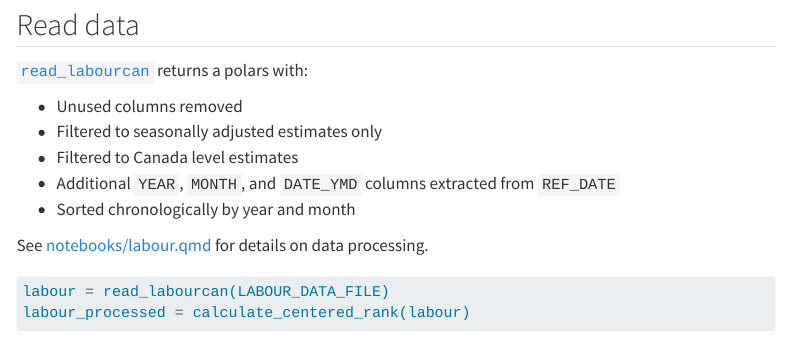
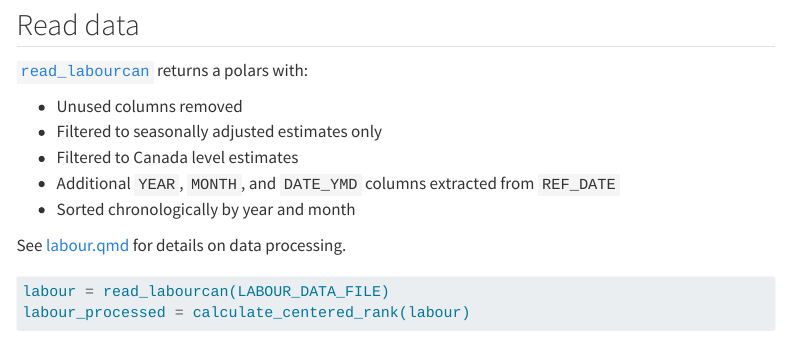
Before and after one commit to wvictor14/labourcan, a Quarto document (02_develop_visualization.qmd): the page in a window 1100 px wide, from 830 px down. Rendered offline with R 4.5, knitr and Pandoc in place of Quarto, with nearby package versions; some code elsewhere in the file could not run offline; menus at the side of the page are left out; long lines of code are wrapped.

Commit message:
fix link

````diff
--- a/02_develop_visualization.qmd
+++ b/02_develop_visualization.qmd
@@ -48,7 +48,7 @@ from labourcan.data_processing import read_labourcan,calculate_centered_rank
 - Additional `YEAR`, `MONTH`, and `DATE_YMD` columns extracted from `REF_DATE`
 - Sorted chronologically by year and month
 
-See [notebooks/labour.qmd](../notebooks/labour.qmd) for details on data processing.
+See [labour.qmd](02_develop_data_processing.html) for details on data processing.
 
 ```{python}
 labour = read_labourcan(LABOUR_DATA_FILE)
````
